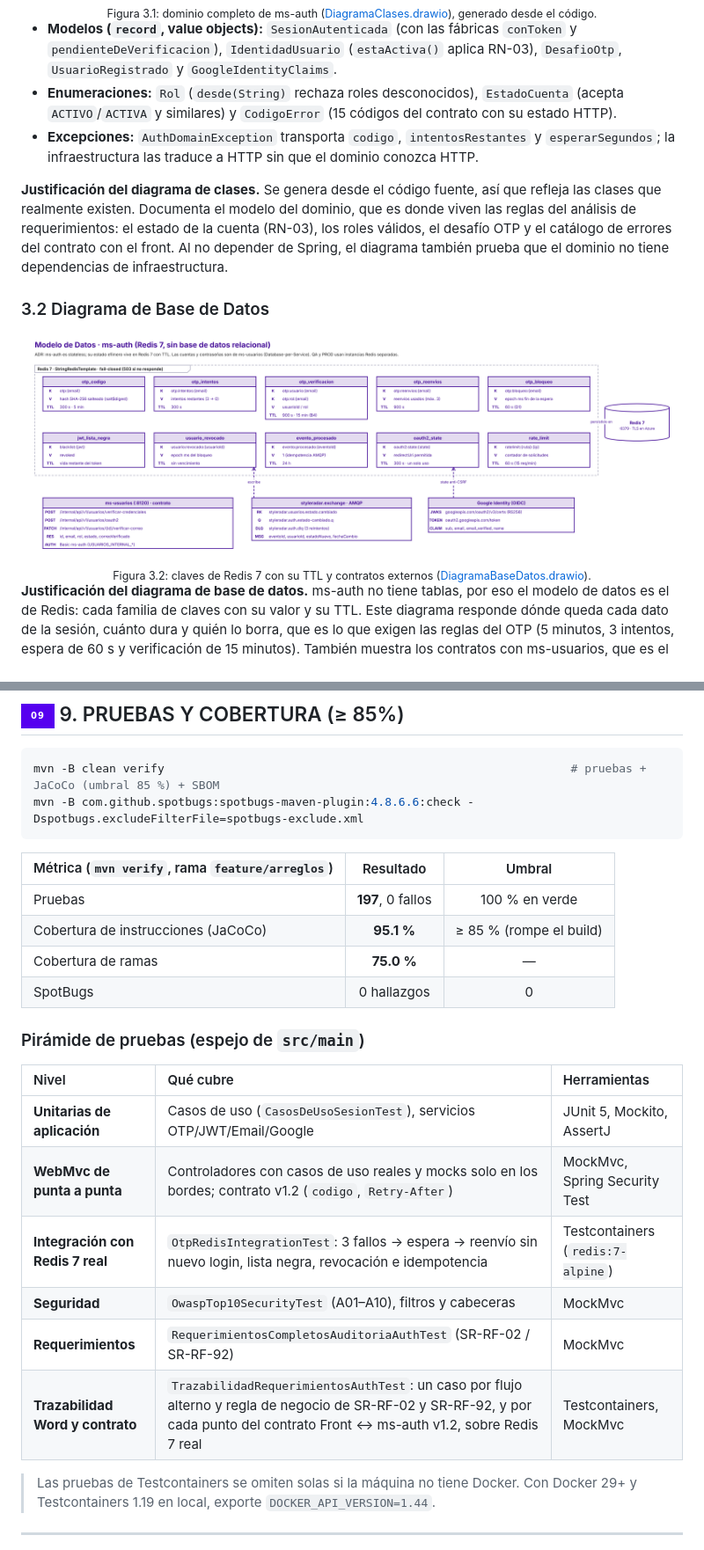
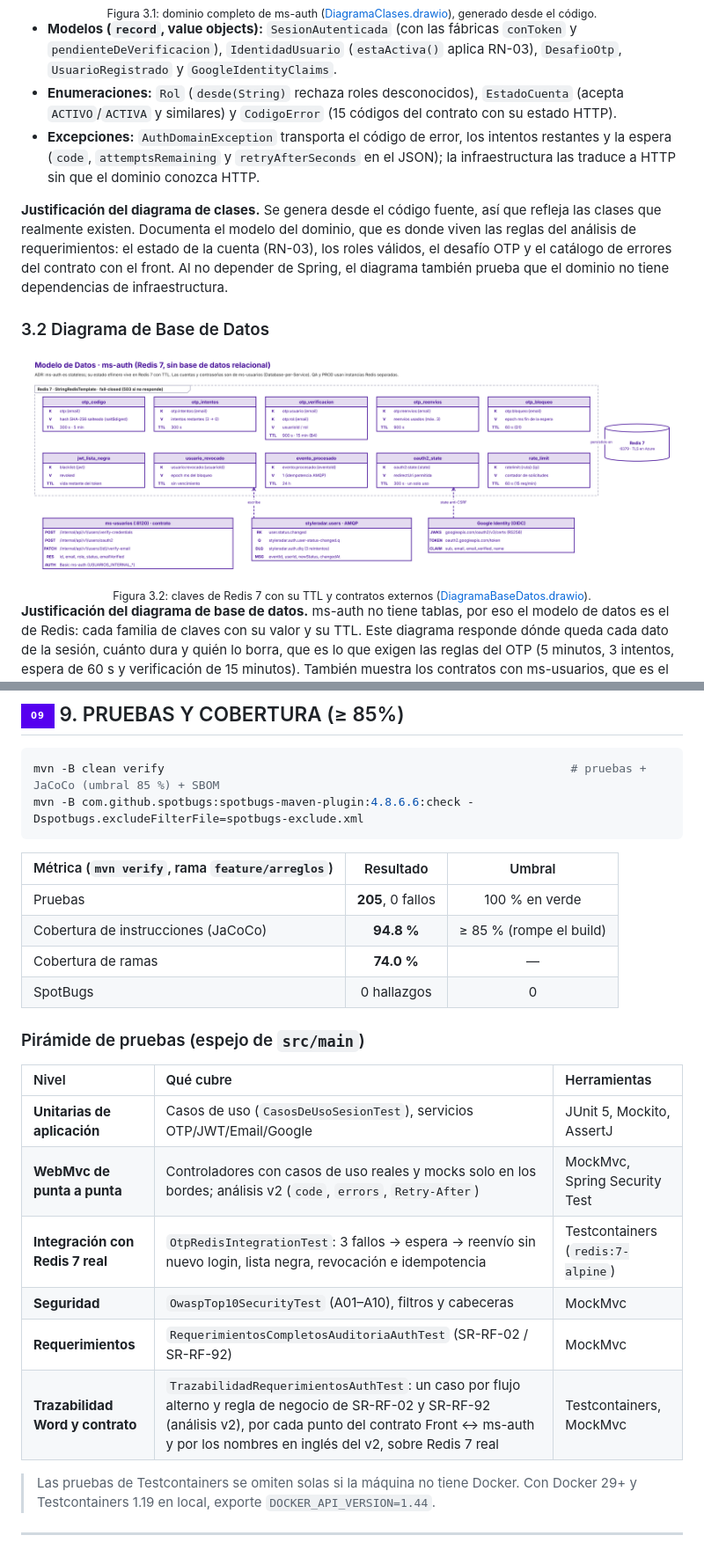
Before and after one commit to StyleRadar1/CADCHE-Authentication-Service, a Markdown page: README.md, 2 parts joined by grey strips. Shown at 88% size. GitHub-like rendering; pictures changed too: docs/uml/DiagramaBaseDatos.png; badges without logos.

```diff
--- a/README.md
+++ b/README.md
@@ -164,7 +164,7 @@ flowchart LR
 
 * **Modelos (`record`, value objects):** `SesionAutenticada` (con las fábricas `conToken` y `pendienteDeVerificacion`), `IdentidadUsuario` (`estaActiva()` aplica RN-03), `DesafioOtp`, `UsuarioRegistrado` y `GoogleIdentityClaims`.
 * **Enumeraciones:** `Rol` (`desde(String)` rechaza roles desconocidos), `EstadoCuenta` (acepta `ACTIVO`/`ACTIVA` y similares) y `CodigoError` (15 códigos del contrato con su estado HTTP).
-* **Excepciones:** `AuthDomainException` transporta `codigo`, `intentosRestantes` y `esperarSegundos`; la infraestructura las traduce a HTTP sin que el dominio conozca HTTP.
+* **Excepciones:** `AuthDomainException` transporta el código de error, los intentos restantes y la espera (`code`, `attemptsRemaining` y `retryAfterSeconds` en el JSON); la infraestructura las traduce a HTTP sin que el dominio conozca HTTP.
 
 **Justificación del diagrama de clases.** Se genera desde el código fuente, así que refleja las clases que realmente existen. Documenta el modelo del dominio, que es donde viven las reglas del análisis de requerimientos: el estado de la cuenta (RN-03), los roles válidos, el desafío OTP y el catálogo de errores del contrato con el front. Al no depender de Spring, el diagrama también prueba que el dominio no tiene dependencias de infraestructura.
 
@@ -452,9 +455,9 @@ mvn -B com.github.spotbugs:spotbugs-maven-plugin:4.8.6.6:check -Dspotbugs.exclud
 
 | Métrica (`mvn verify`, rama `feature/arreglos`) | Resultado | Umbral |
 | :--- | :---: | :---: |
-| Pruebas | **197**, 0 fallos | 100 % en verde |
-| Cobertura de instrucciones (JaCoCo) | **95.1 %** | ≥ 85 % (rompe el build) |
-| Cobertura de ramas | **75.0 %** | — |
+| Pruebas | **205**, 0 fallos | 100 % en verde |
+| Cobertura de instrucciones (JaCoCo) | **94.8 %** | ≥ 85 % (rompe el build) |
+| Cobertura de ramas | **74.0 %** | — |
 | SpotBugs | 0 hallazgos | 0 |
 
 ### Pirámide de pruebas (espejo de `src/main`)
@@ -462,11 +465,11 @@ mvn -B com.github.spotbugs:spotbugs-maven-plugin:4.8.6.6:check -Dspotbugs.exclud
 | Nivel | Qué cubre | Herramientas |
 | :--- | :--- | :--- |
 | **Unitarias de aplicación** | Casos de uso (`CasosDeUsoSesionTest`), servicios OTP/JWT/Email/Google | JUnit 5, Mockito, AssertJ |
-| **WebMvc de punta a punta** | Controladores con casos de uso reales y mocks solo en los bordes; contrato v1.2 (`codigo`, `Retry-After`) | MockMvc, Spring Security Test |
+| **WebMvc de punta a punta** | Controladores con casos de uso reales y mocks solo en los bordes; análisis v2 (`code`, `errors`, `Retry-After`) | MockMvc, Spring Security Test |
 | **Integración con Redis 7 real** | `OtpRedisIntegrationTest`: 3 fallos → espera → reenvío sin nuevo login, lista negra, revocación e idempotencia | Testcontainers (`redis:7-alpine`) |
 | **Seguridad** | `OwaspTop10SecurityTest` (A01–A10), filtros y cabeceras | MockMvc |
 | **Requerimientos** | `RequerimientosCompletosAuditoriaAuthTest` (SR-RF-02 / SR-RF-92) | MockMvc |
-| **Trazabilidad Word y contrato** | `TrazabilidadRequerimientosAuthTest`: un caso por flujo alterno y regla de negocio de SR-RF-02 y SR-RF-92, y por cada punto del contrato Front ↔ ms-auth v1.2, sobre Redis 7 real | Testcontainers, MockMvc |
+| **Trazabilidad Word y contrato** | `TrazabilidadRequerimientosAuthTest`: un caso por flujo alterno y regla de negocio de SR-RF-02 y SR-RF-92 (análisis v2), por cada punto del contrato Front ↔ ms-auth y por los nombres en inglés del v2, sobre Redis 7 real | Testcontainers, MockMvc |
 
 > Las pruebas de Testcontainers se omiten solas si la máquina no tiene Docker. Con Docker 29+ y Testcontainers 1.19 en local, exporte `DOCKER_API_VERSION=1.44`.
 
```
Also changed, not shown: other parts of README.md (+39 -36 lines), docs/uml/DiagramaClases.png, docs/uml/DiagramaComponentesEspecifico.png, 3 other files.
